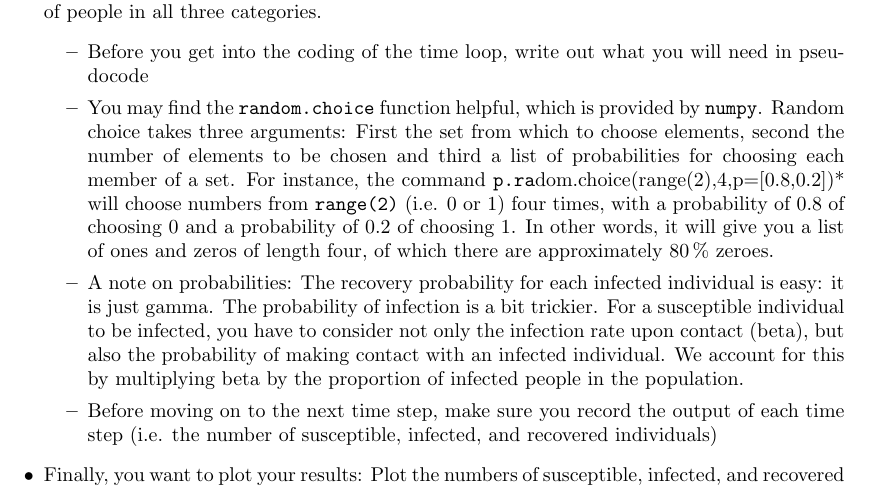
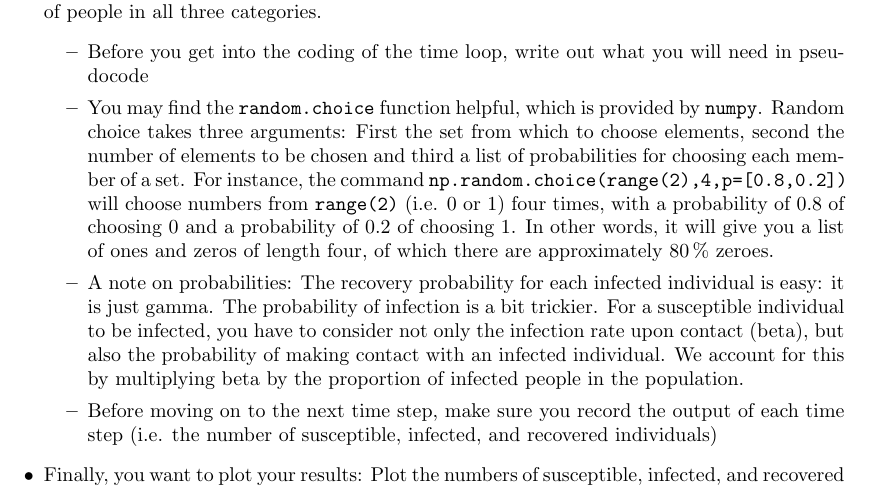
Before and after one commit to MelanieIStefan/IBI1_2018-19, a LaTeX document (Practical12/Practical12_guide.tex): part of page 2 of 7, cut so that both start at the same text. Compiled offline with pdfLaTeX.

Commit message:
Fixed asterix that shouldn't be there

```diff
--- a/Practical12/Practical12_guide.tex
+++ b/Practical12/Practical12_guide.tex
@@ -83,7 +83,7 @@ Now comes the heart of this problem: The time course. We will loop over 1000 tim
 \item
 Before you get into the coding of the time loop, write out what you will need in pseudocode
 \item
-You may find the \verb=random.choice= function helpful, which is provided by \verb=numpy=. Random choice takes three arguments: First the set from which to choose elements, second the number of elements to be chosen and third a list of probabilities for choosing each member of a set. For instance, the command \verb*np.random.choice(range(2),4,p=[0.8,0.2])* will choose numbers from \verb=range(2)= (i.e. \(0\) or \(1\)) four times, with a probability of \(0.8\) of choosing \(0\) and a probability of \(0.2\) of choosing \(1\). In other words, it will give you a list of ones and zeros of length four, of which there are approximately \(80\,\%\) zeroes.
+You may find the \verb=random.choice= function helpful, which is provided by \verb=numpy=. Random choice takes three arguments: First the set from which to choose elements, second the number of elements to be chosen and third a list of probabilities for choosing each member of a set. For instance, the command \verb_np.random.choice(range(2),4,p=[0.8,0.2])_ will choose numbers from \verb=range(2)= (i.e. \(0\) or \(1\)) four times, with a probability of \(0.8\) of choosing \(0\) and a probability of \(0.2\) of choosing \(1\). In other words, it will give you a list of ones and zeros of length four, of which there are approximately \(80\,\%\) zeroes.
 \item
 A note on probabilities: The recovery probability for each infected individual is easy: it is just gamma. The probability of infection is a bit trickier. For a susceptible individual to be infected, you have to consider not only the infection rate upon contact (beta), but also the probability of making contact with an infected individual. We account for this by multiplying beta by the proportion of infected people in the population.
 \item
```
Also changed, not shown: Practical12/Practical12_guide.pdf.
